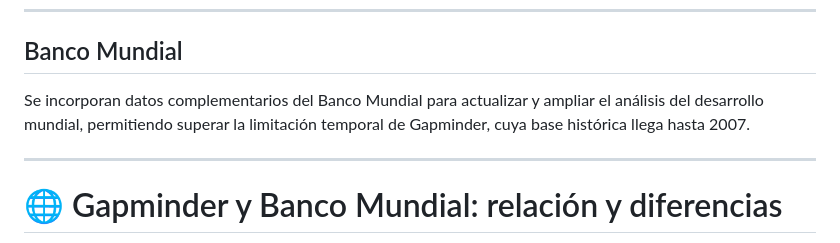
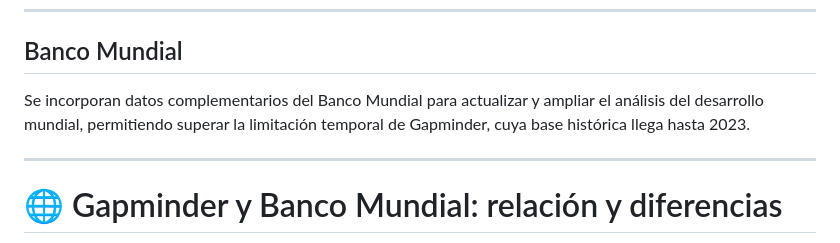
Before and after one commit to epaucarc/Grupo-2-ME, a Markdown page: README.md, the part around the change. Drawn GitHub-style.

```diff
--- a/README.md
+++ b/README.md
@@ -72,7 +72,7 @@ Gapminder proporciona información histórica sobre indicadores de desarrollo hu
 
 ## Banco Mundial
 
-Se incorporan datos complementarios del Banco Mundial para actualizar y ampliar el análisis del desarrollo mundial, permitiendo superar la limitación temporal de Gapminder, cuya base histórica llega hasta 2007.
+Se incorporan datos complementarios del Banco Mundial para actualizar y ampliar el análisis del desarrollo mundial, permitiendo superar la limitación temporal de Gapminder, cuya base histórica llega hasta 2023.
 
 ---
 
```
